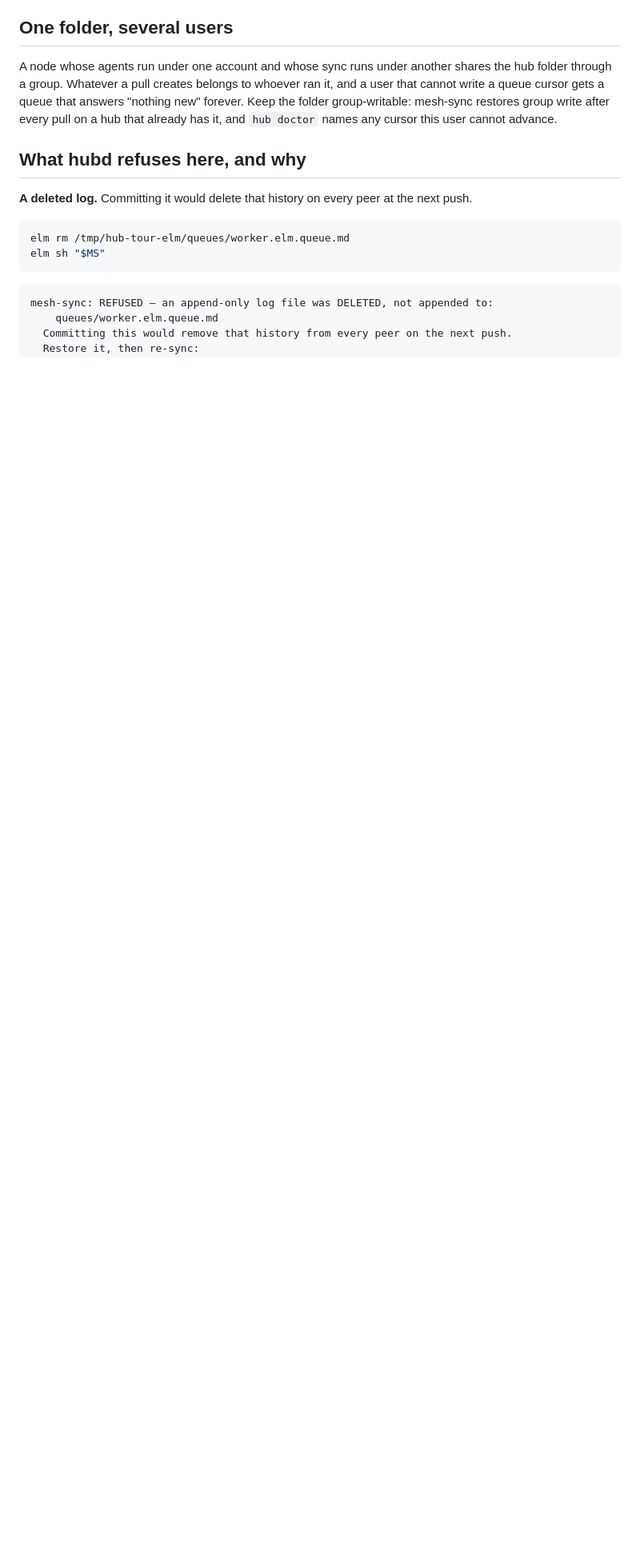
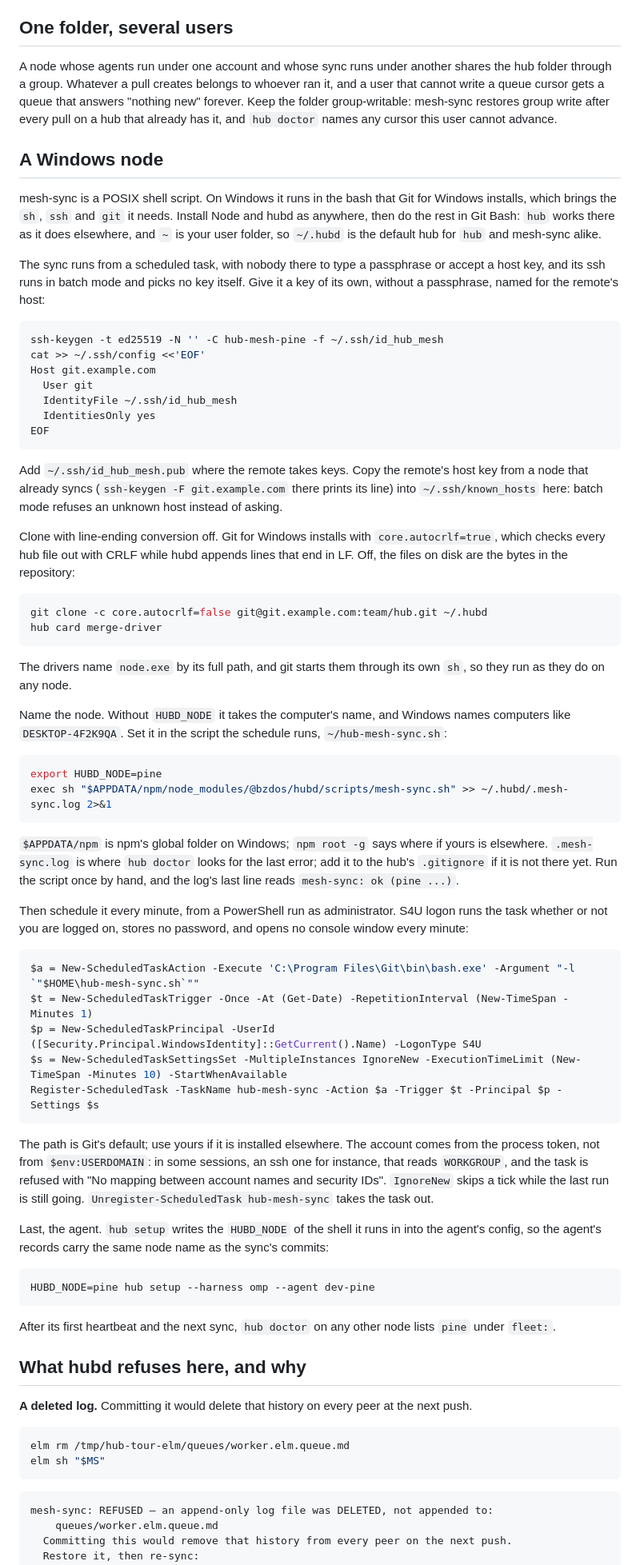
Before and after one commit to bzdOS/hubd, a Markdown page: docs/start/4-second-machine.md, the part around one of its changes. Shown at 80% size. GitHub-like rendering; blank space fills up the shorter version.

Commit message:
docs: a Windows node in the mesh
4. A second machine gets a section for a Windows node, as joined on a real
one: Git Bash runs mesh-sync and the merge drivers unchanged; the clone
turns off Git for Windows' core.autocrlf=true; the sync's batch-mode ssh
gets a passphrase-less key from ~/.ssh/config and the host key from a node
that already has it; HUBD_NODE replaces the DESKTOP-... computer name; a
Task Scheduler task with S4U logon runs it every minute without a console
window. The quick start and the CHANGELOG entry of 0.9.62 point to it.

````diff
--- a/docs/start/4-second-machine.md
+++ b/docs/start/4-second-machine.md
@@ -226,6 +227,85 @@ forever. Keep the folder group-writable: mesh-sync restores group write after ev
 pull on a hub that already has it, and `hub doctor` names any cursor this user cannot
 advance.
 
+## A Windows node
+
+mesh-sync is a POSIX shell script. On Windows it runs in the bash that Git for Windows
+installs, which brings the `sh`, `ssh` and `git` it needs. Install Node and hubd as
+anywhere, then do the rest in Git Bash: `hub` works there as it does elsewhere, and
+`~` is your user folder, so `~/.hubd` is the default hub for `hub` and mesh-sync alike.
+
+The sync runs from a scheduled task, with nobody there to type a passphrase or accept
+a host key, and its ssh runs in batch mode and picks no key itself. Give it a key of
+its own, without a passphrase, named for the remote's host:
+
+```sh
+ssh-keygen -t ed25519 -N '' -C hub-mesh-pine -f ~/.ssh/id_hub_mesh
+cat >> ~/.ssh/config <<'EOF'
+Host git.example.com
+  User git
+  IdentityFile ~/.ssh/id_hub_mesh
+  IdentitiesOnly yes
+EOF
+```
+
+Add `~/.ssh/id_hub_mesh.pub` where the remote takes keys. Copy the remote's host key
+from a node that already syncs (`ssh-keygen -F git.example.com` there prints its line)
+into `~/.ssh/known_hosts` here: batch mode refuses an unknown host instead of asking.
+
+Clone with line-ending conversion off. Git for Windows installs with
+`core.autocrlf=true`, which checks every hub file out with CRLF while hubd appends
+lines that end in LF. Off, the files on disk are the bytes in the repository:
+
+```sh
+git clone -c core.autocrlf=false git@git.example.com:team/hub.git ~/.hubd
+hub card merge-driver
+```
+
+The drivers name `node.exe` by its full path, and git starts them through its own `sh`,
+so they run as they do on any node.
+
+Name the node. Without `HUBD_NODE` it takes the computer's name, and Windows names
+computers like `DESKTOP-4F2K9QA`. Set it in the script the schedule runs,
+`~/hub-mesh-sync.sh`:
+
+```sh
+export HUBD_NODE=pine
+exec sh "$APPDATA/npm/node_modules/@bzdos/hubd/scripts/mesh-sync.sh" >> ~/.hubd/.mesh-sync.log 2>&1
+```
+
+`$APPDATA/npm` is npm's global folder on Windows; `npm root -g` says where if yours is
+elsewhere. `.mesh-sync.log` is where `hub doctor` looks for the last error; add it to the
+hub's `.gitignore` if it is not there yet. Run the script once by hand, and the log's
+last line reads `mesh-sync: ok (pine ...)`.
+
+Then schedule it every minute, from a PowerShell run as administrator. S4U logon runs
+the task whether or not you are logged on, stores no password, and opens no console
+window every minute:
+
+```powershell
+$a = New-ScheduledTaskAction -Execute 'C:\Program Files\Git\bin\bash.exe' -Argument "-l `"$HOME\hub-mesh-sync.sh`""
+$t = New-ScheduledTaskTrigger -Once -At (Get-Date) -RepetitionInterval (New-TimeSpan -Minutes 1)
+$p = New-ScheduledTaskPrincipal -UserId ([Security.Principal.WindowsIdentity]::GetCurrent().Name) -LogonType S4U
+$s = New-ScheduledTaskSettingsSet -MultipleInstances IgnoreNew -ExecutionTimeLimit (New-TimeSpan -Minutes 10) -StartWhenAvailable
+Register-ScheduledTask -TaskName hub-mesh-sync -Action $a -Trigger $t -Principal $p -Settings $s
+```
+
+The path is Git's default; use yours if it is installed elsewhere. The account comes
+from the process token, not from `$env:USERDOMAIN`: in some sessions, an ssh one for
+instance, that reads `WORKGROUP`, and the task is refused with "No mapping between
+account names and security IDs". `IgnoreNew` skips a tick while the last run is still
+going. `Unregister-ScheduledTask hub-mesh-sync` takes the task out.
+
+Last, the agent. `hub setup` writes the `HUBD_NODE` of the shell it runs in into the
+agent's config, so the agent's records carry the same node name as the sync's commits:
+
+```sh
+HUBD_NODE=pine hub setup --harness omp --agent dev-pine
+```
+
+After its first heartbeat and the next sync, `hub doctor` on any other node lists
+`pine` under `fleet:`.
+
 ## What hubd refuses here, and why
 
 **A deleted log.** Committing it would delete that history on every peer at the next
````
Also changed, not shown: other parts of docs/start/4-second-machine.md (+2 -1 lines), CHANGELOG.md (+7 -0 lines), docs/quickstart.md (+3 -2 lines).
